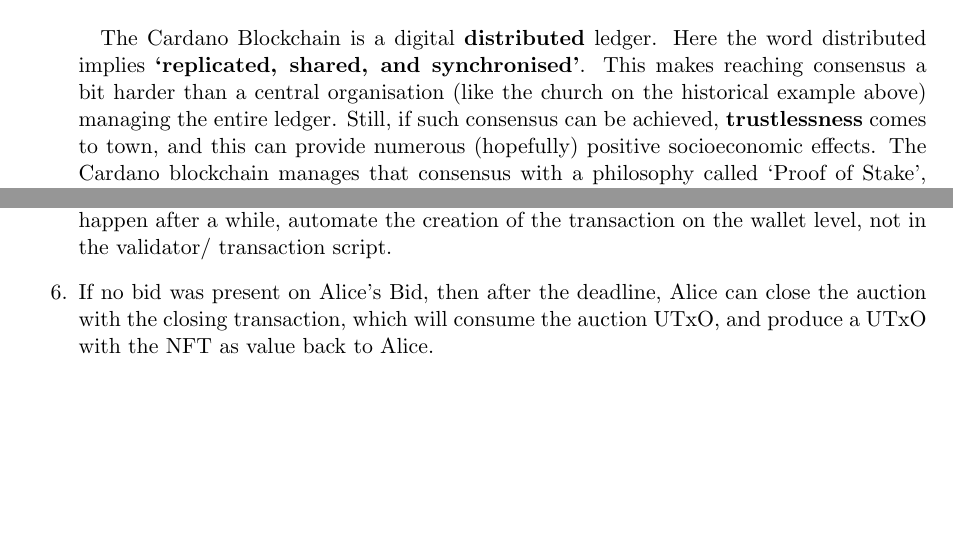
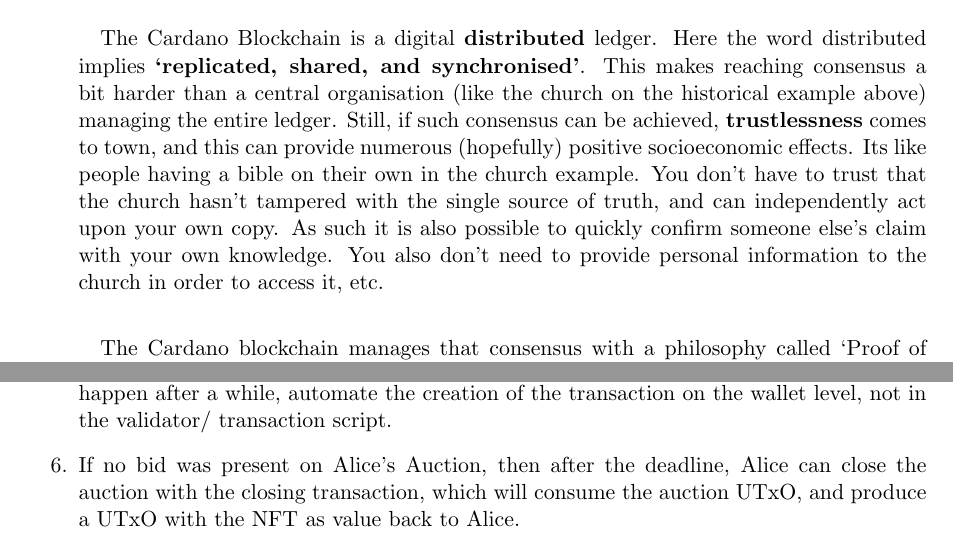
Before and after one commit to renardyreveur/Plutus-Pioneer-Program, a LaTeX document (Week_1/week_1.tex): two parts of pages 2 and 7 of 8, joined at a grey line, cut so that both start at the same text, the shorter picture padded with empty space. Compiled offline with pdfLaTeX.

Commit message:
Further explanation on 'positive socioeconomic effects' + Bid->Auction

```diff
--- a/Week_1/week_1.tex
+++ b/Week_1/week_1.tex
@@ -41,7 +41,9 @@
 
         \paragraph{}Up until this point, we've only discussed what a ledger is, but let's dig deeper and see what the Cardano Blockchain[our favourite ledger ;)] is all about.
 
-        \paragraph{}The Cardano Blockchain is a digital \textbf{distributed} ledger. Here the word distributed implies \textbf{`replicated, shared, and synchronised'}. This makes reaching consensus a bit harder than a central organisation (like the church on the historical example above) managing the entire ledger. Still, if such consensus can be achieved, \textbf{trustlessness} comes to town, and this can provide numerous (hopefully) positive socioeconomic effects. The Cardano blockchain manages that consensus with a philosophy called `Proof of Stake', which at its simplest means `temporarily transferring power (to write on the ledger) over to the party that has the most to lose if things go wrong on the ledger', but there are layers and layers into this. Also, numerous other consensus algorithms, so I beg the reader to read more about them! Here's a \href{https://cardano.org/ouroboros/}{link} to the Cardano website describing the Ouroboros protocol.
+        \paragraph{}The Cardano Blockchain is a digital \textbf{distributed} ledger. Here the word distributed implies \textbf{`replicated, shared, and synchronised'}. This makes reaching consensus a bit harder than a central organisation (like the church on the historical example above) managing the entire ledger. Still, if such consensus can be achieved, \textbf{trustlessness} comes to town, and this can provide numerous (hopefully) positive socioeconomic effects. Its like people having a bible on their own in the church example. You don't have to trust that the church hasn't tampered with the single source of truth, and can independently act upon your own copy. As such it is also possible to quickly confirm someone else's claim with your own knowledge. You also don't need to provide personal information to the church in order to access it, etc.
+
+        \paragraph{}The Cardano blockchain manages that consensus with a philosophy called `Proof of Stake', which at its simplest means `temporarily transferring power (to write on the ledger) over to the party that has the most to lose if things go wrong on the ledger', but there are layers and layers into this. Also, numerous other consensus algorithms, so I beg the reader to read more about them! Here's a \href{https://cardano.org/ouroboros/}{link} to the Cardano website describing the Ouroboros protocol.
 
         \paragraph{}By now, I hope that we're all on the same page (Ha! consensus!) and that we're all filled with exciting ideas that apply `distributed ledgers' to crucial human problems, needs, and want!
 
@@ -171,7 +173,7 @@
 
         As a side note, this closing transaction is necessary. UTxOs are just passive data, and unless an outside transaction is presented to the blockchain, the state will not change. \textbf{Change is triggered by a transaction}, so if you'd like for an automatic thing to happen after a while, automate the creation of the transaction on the wallet level, not in the validator/ transaction script.
 
-        \item If no bid was present on Alice's Bid, then after the deadline, Alice can close the auction with the closing transaction, which will consume the auction UTxO, and produce a UTxO with the NFT as value back to Alice.
+        \item If no bid was present on Alice's Auction, then after the deadline, Alice can close the auction with the closing transaction, which will consume the auction UTxO, and produce a UTxO with the NFT as value back to Alice.
         \end{enumerate}
 
 
```
Also changed, not shown: Week_1/week_1.pdf.
